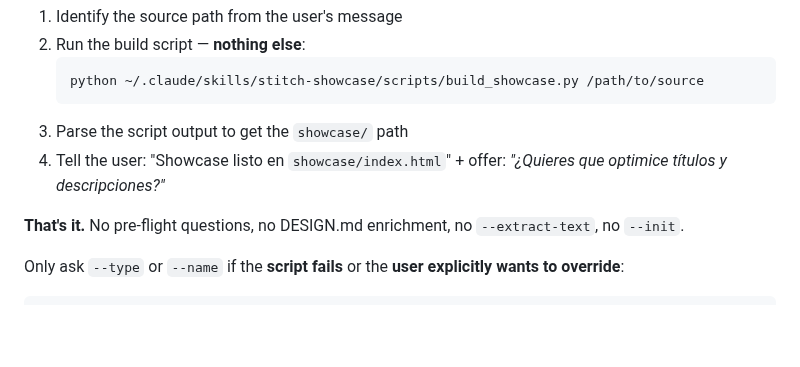
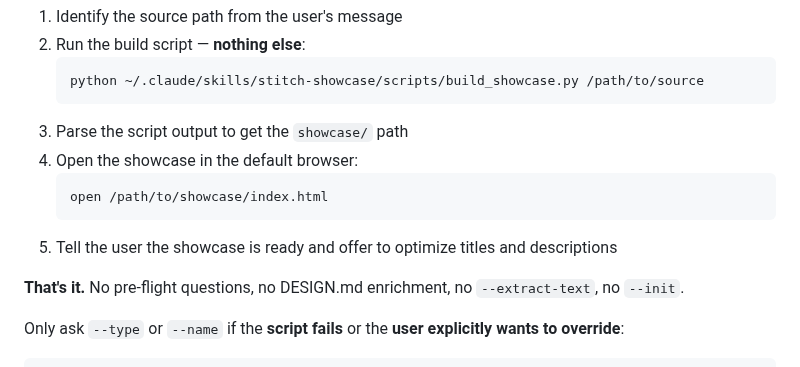
Before and after one commit to macCesar/aiskills, a Markdown page: skills/stitch-showcase/SKILL.md, the part around the change. Drawn GitHub-style; blank space fills up the shorter version.

Commit message:
feat: auto-open showcase after build and fix Spanish in SKILL
Open index.html automatically after build (no prompt needed).
Replace Spanish instruction text with English.

Co-Authored-By: Claude Opus 4.6 (1M context) <noreply@anthropic.com>

````diff
--- a/skills/stitch-showcase/SKILL.md
+++ b/skills/stitch-showcase/SKILL.md
@@ -59,7 +59,11 @@ Steps:
    python ~/.claude/skills/stitch-showcase/scripts/build_showcase.py /path/to/source
    ```
 3. Parse the script output to get the `showcase/` path
-4. Tell the user: "Showcase listo en `showcase/index.html`" + offer: *"¿Quieres que optimice títulos y descripciones?"*
+4. Open the showcase in the default browser:
+   ```bash
+   open /path/to/showcase/index.html
+   ```
+5. Tell the user the showcase is ready and offer to optimize titles and descriptions
 
 **That's it.** No pre-flight questions, no DESIGN.md enrichment, no `--extract-text`, no `--init`.
 
````
